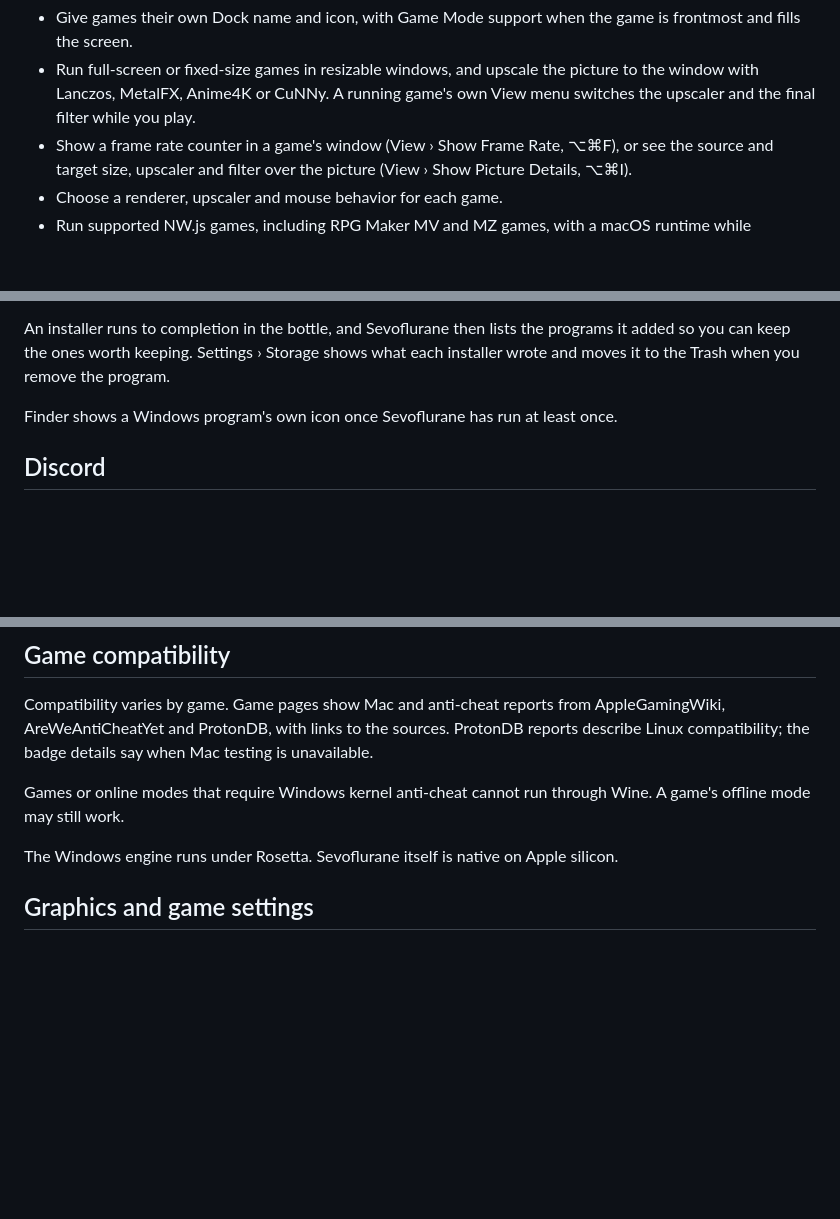
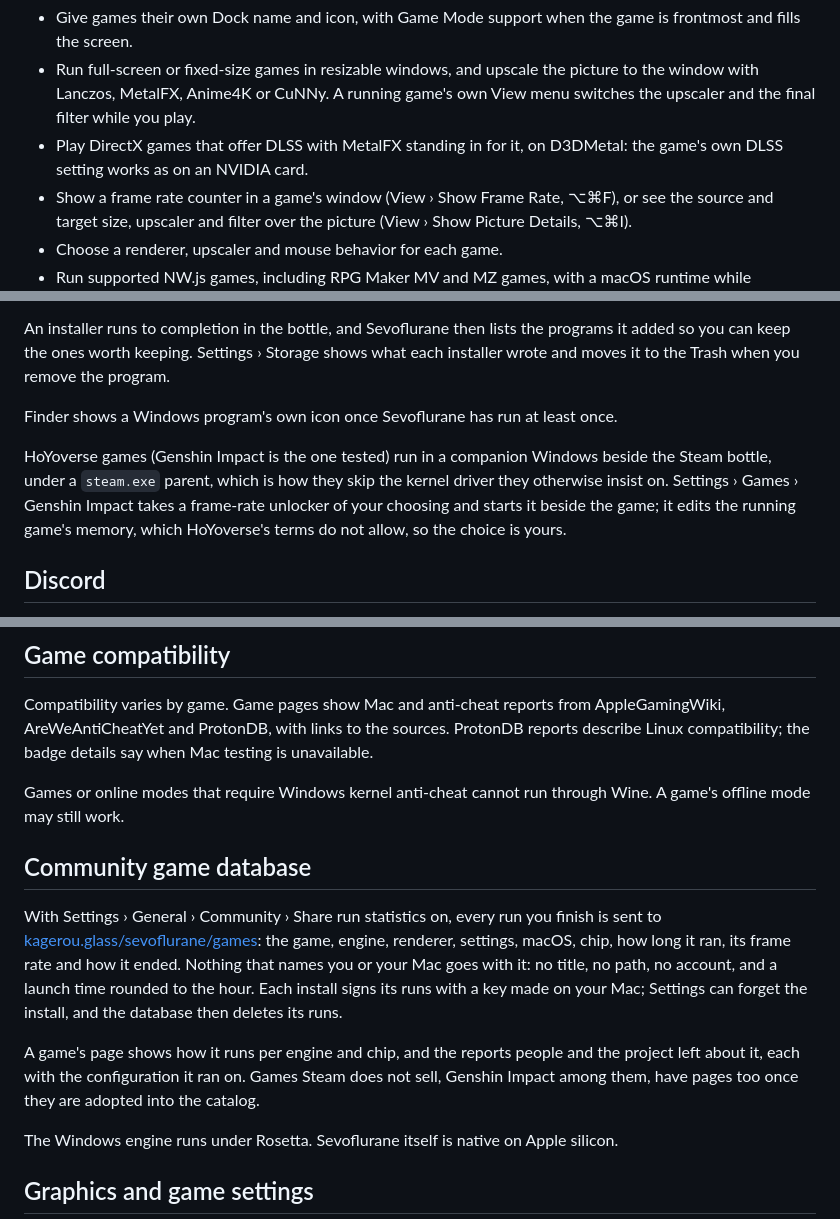
Before and after one commit to kageroumado/sevoflurane, a Markdown page: README.md, 3 parts joined by grey strips. GitHub-like rendering; blank space fills up the shorter version.

Commit message:
README covers the community database, DLSS and HoYoverse games
Co-Authored-By: Claude Fable 5.1 <noreply@anthropic.com>

```diff
--- a/README.md
+++ b/README.md
@@ -41,6 +41,8 @@ With Dormison, you can:
   the picture to the window with Lanczos, MetalFX, Anime4K or CuNNy. A
   running game's own View menu switches the upscaler and the final filter
   while you play.
+- Play DirectX games that offer DLSS with MetalFX standing in for it, on
+  D3DMetal: the game's own DLSS setting works as on an NVIDIA card.
 - Show a frame rate counter in a game's window (View › Show Frame Rate,
   ⌥⌘F), or see the source and target size, upscaler and filter over the
   picture (View › Show Picture Details, ⌥⌘I).
@@ -87,6 +89,13 @@ remove the program.
 Finder shows a Windows program's own icon once Sevoflurane has run at least
 once.
 
+HoYoverse games (Genshin Impact is the one tested) run in a companion
+Windows beside the Steam bottle, under a `steam.exe` parent, which is how
+they skip the kernel driver they otherwise insist on. Settings › Games ›
+Genshin Impact takes a frame-rate unlocker of your choosing and starts it
+beside the game; it edits the running game's memory, which HoYoverse's terms
+do not allow, so the choice is yours.
+
 ## Discord
 
 Discord shows what you play. Two switches in Settings › General control it, and
@@ -108,6 +117,21 @@ say when Mac testing is unavailable.
 
 Games or online modes that require Windows kernel anti-cheat cannot run
 through Wine. A game's offline mode may still work.
+
+## Community game database
+
+With Settings › General › Community › Share run statistics on, every run
+you finish is sent to [kagerou.glass/sevoflurane/games](https://kagerou.glass/sevoflurane/games):
+the game, engine, renderer, settings, macOS, chip, how long it ran, its frame
+rate and how it ended. Nothing that names you or your Mac goes with it: no
+title, no path, no account, and a launch time rounded to the hour. Each
+install signs its runs with a key made on your Mac; Settings can forget the
+install, and the database then deletes its runs.
+
+A game's page shows how it runs per engine and chip, and the reports people
+and the project left about it, each with the configuration it ran on. Games
+Steam does not sell, Genshin Impact among them, have pages too once they are
+adopted into the catalog.
 
 The Windows engine runs under Rosetta. Sevoflurane itself is native on
 Apple silicon.
```
